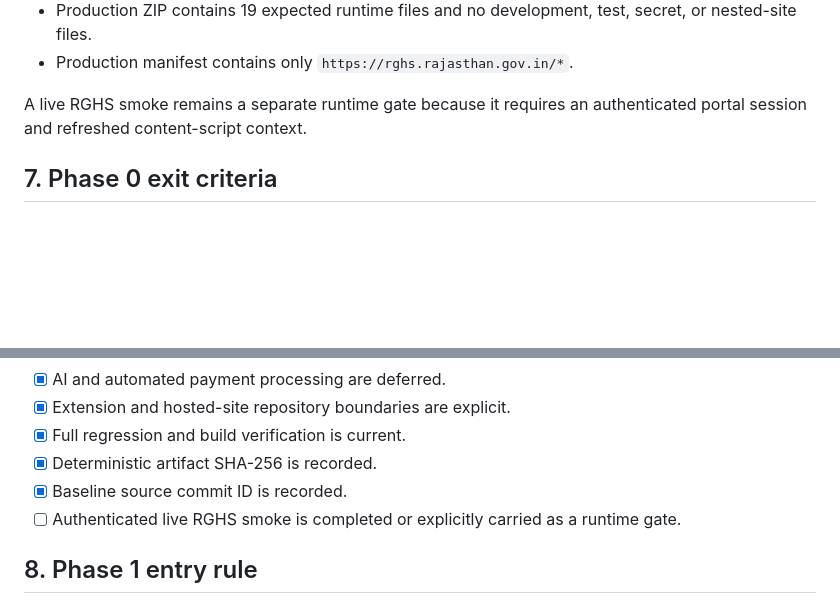
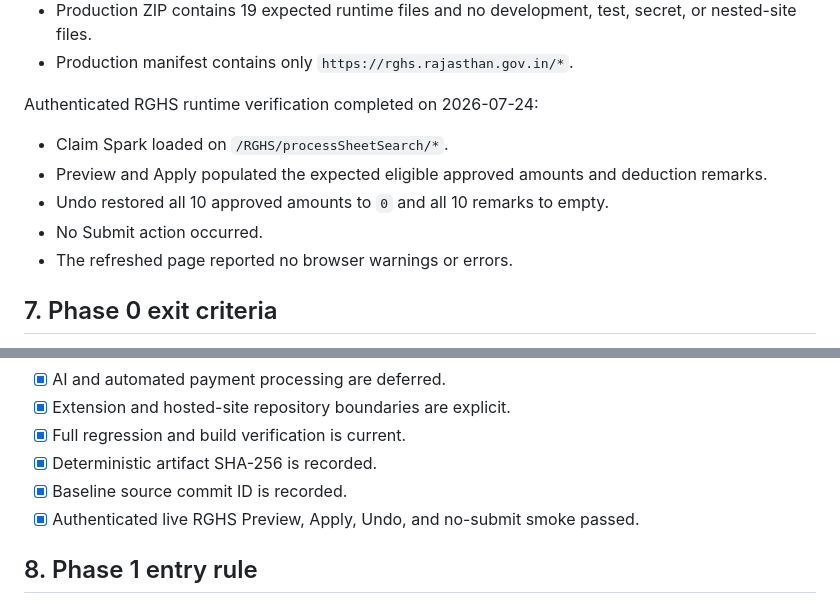
Before and after one commit to vasantsinghraji-byte/CLAIM-EXTENSION, a Markdown page: docs/PHASE_0_BASELINE.md, 2 parts joined by grey strips. Rendered like a GitHub page; blank space fills up the shorter version.

Commit message:
docs: close phase 0 runtime gate

```diff
--- a/docs/PHASE_0_BASELINE.md
+++ b/docs/PHASE_0_BASELINE.md
@@ -129,8 +129,14 @@ Verified on 2026-07-24:
   secret, or nested-site files.
 - Production manifest contains only `https://rghs.rajasthan.gov.in/*`.
 
-A live RGHS smoke remains a separate runtime gate because it requires an
-authenticated portal session and refreshed content-script context.
+Authenticated RGHS runtime verification completed on 2026-07-24:
+
+- Claim Spark loaded on `/RGHS/processSheetSearch/*`.
+- Preview and Apply populated the expected eligible approved amounts and
+  deduction remarks.
+- Undo restored all 10 approved amounts to `0` and all 10 remarks to empty.
+- No Submit action occurred.
+- The refreshed page reported no browser warnings or errors.
 
 ## 7. Phase 0 exit criteria
 
@@ -143,8 +149,7 @@ authenticated portal session and refreshed content-script context.
 - [x] Full regression and build verification is current.
 - [x] Deterministic artifact SHA-256 is recorded.
 - [x] Baseline source commit ID is recorded.
-- [ ] Authenticated live RGHS smoke is completed or explicitly carried as a
-      runtime gate.
+- [x] Authenticated live RGHS Preview, Apply, Undo, and no-submit smoke passed.
 
 ## 8. Phase 1 entry rule
 
```
Also changed, not shown: BLUEPRINT.md (+1 -1 lines).
